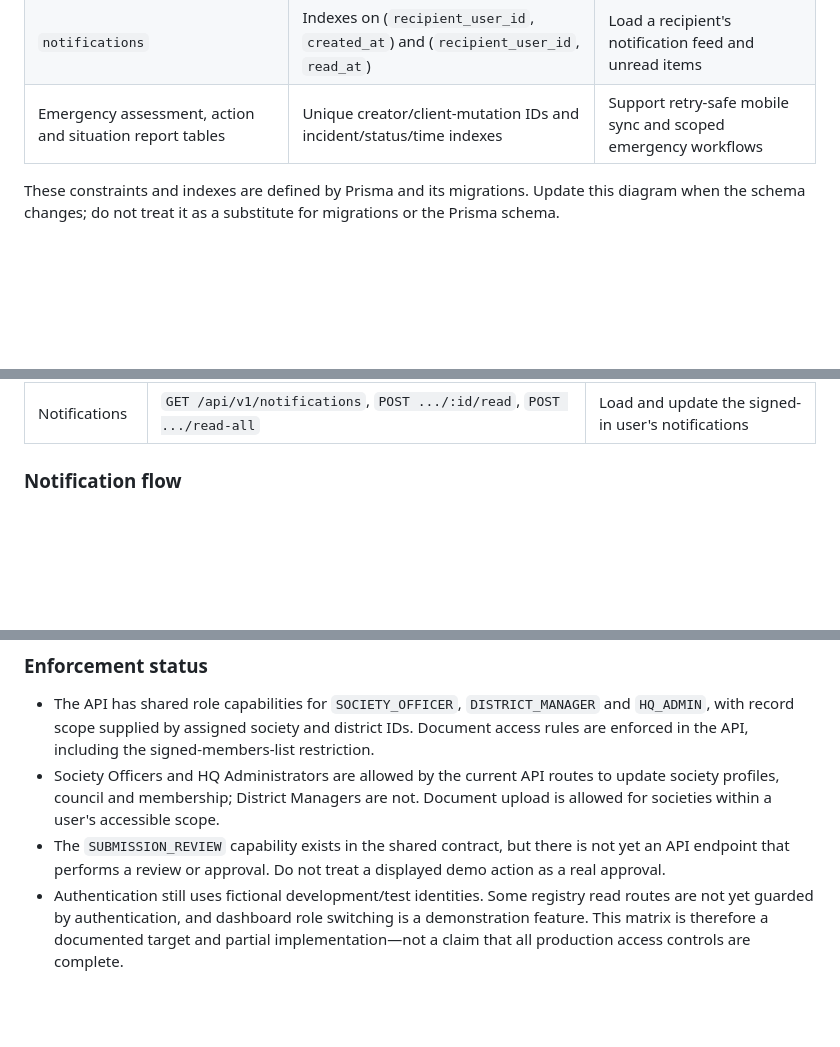
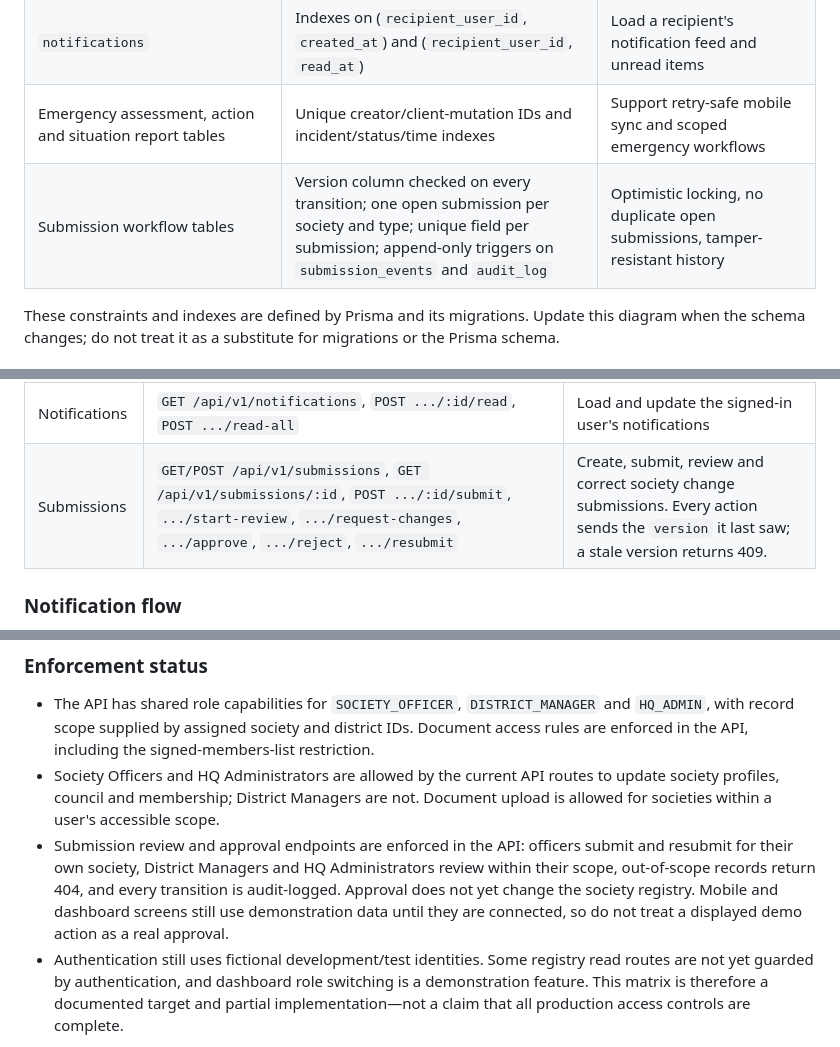
Before and after one commit to sarvodaya-connect/sarvodaya-connect, a Markdown page: README.md, 3 parts joined by grey strips. GitHub-like rendering; blank space fills up the shorter version.

```diff
--- a/README.md
+++ b/README.md
@@ -395,6 +396,7 @@ erDiagram
 | `society_documents` | Unique `storage_key`; unique (`society_id`, `document_type`, `title`, `version`); indexes on (`society_id`, `document_type`) and `status` | Locate stored files and retrieve/filter document records |
 | `notifications` | Indexes on (`recipient_user_id`, `created_at`) and (`recipient_user_id`, `read_at`) | Load a recipient's notification feed and unread items |
 | Emergency assessment, action and situation report tables | Unique creator/client-mutation IDs and incident/status/time indexes | Support retry-safe mobile sync and scoped emergency workflows |
+| Submission workflow tables | Version column checked on every transition; one open submission per society and type; unique field per submission; append-only triggers on `submission_events` and `audit_log` | Optimistic locking, no duplicate open submissions, tamper-resistant history |
 
 These constraints and indexes are defined by Prisma and its migrations. Update this diagram when the schema changes; do not treat it as a substitute for migrations or the Prisma schema.
 
@@ -442,6 +444,7 @@ Emergency response uses `GET /api/v1/emergencies/incidents`, `GET /api/v1/emerge
 | Society records | `PATCH/PUT /api/v1/societies/:id/profile`, `PUT .../:id/council`, `PUT .../:id/membership` | Update permitted society details and snapshots |
 | Documents | `GET/POST /api/v1/documents`, `GET .../:id/download` | List, submit and access authorised document records |
 | Notifications | `GET /api/v1/notifications`, `POST .../:id/read`, `POST .../read-all` | Load and update the signed-in user's notifications |
+| Submissions | `GET/POST /api/v1/submissions`, `GET /api/v1/submissions/:id`, `POST .../:id/submit`, `.../start-review`, `.../request-changes`, `.../approve`, `.../reject`, `.../resubmit` | Create, submit, review and correct society change submissions. Every action sends the `version` it last saw; a stale version returns 409. |
 
 ### Notification flow
 
@@ -622,7 +625,7 @@ The table below records the current intended access boundaries for the three ope
 
 - The API has shared role capabilities for `SOCIETY_OFFICER`, `DISTRICT_MANAGER` and `HQ_ADMIN`, with record scope supplied by assigned society and district IDs. Document access rules are enforced in the API, including the signed-members-list restriction.
 - Society Officers and HQ Administrators are allowed by the current API routes to update society profiles, council and membership; District Managers are not. Document upload is allowed for societies within a user's accessible scope.
-- The `SUBMISSION_REVIEW` capability exists in the shared contract, but there is not yet an API endpoint that performs a review or approval. Do not treat a displayed demo action as a real approval.
+- Submission review and approval endpoints are enforced in the API: officers submit and resubmit for their own society, District Managers and HQ Administrators review within their scope, out-of-scope records return 404, and every transition is audit-logged. Approval does not yet change the society registry. Mobile and dashboard screens still use demonstration data until they are connected, so do not treat a displayed demo action as a real approval.
 - Authentication still uses fictional development/test identities. Some registry read routes are not yet guarded by authentication, and dashboard role switching is a demonstration feature. This matrix is therefore a documented target and partial implementation—not a claim that all production access controls are complete.
 
 See the [API guide](apps/api/README.md#access-rules-provisional) for current document-scoping behavior and the [dashboard guide](apps/dashboard/README.md#provisional-role-based-visibility) for demonstration visibility. Confirm the final role names, scopes, restricted data and approval authority with Sarvodaya before connecting production identity or real data.
```
Also changed, not shown: other parts of README.md (+5 -4 lines).
